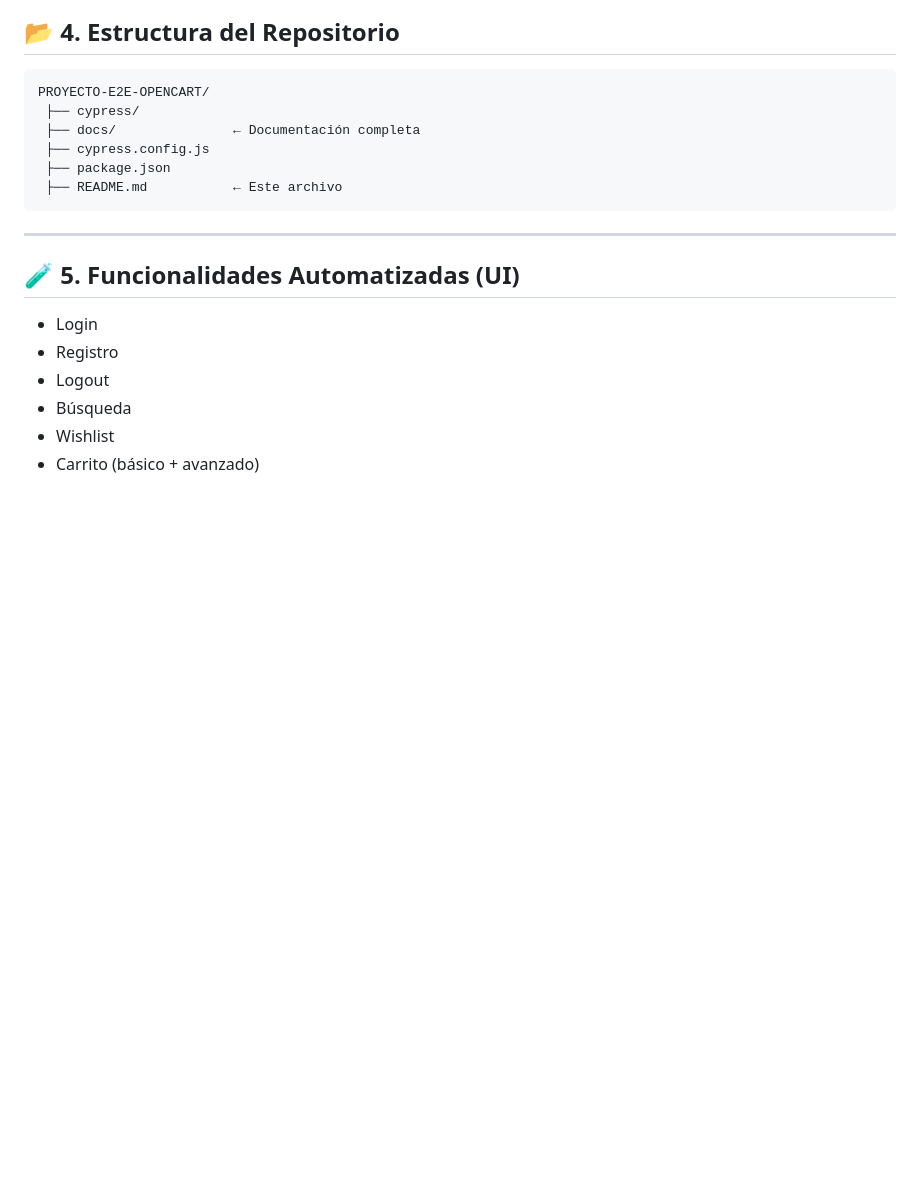
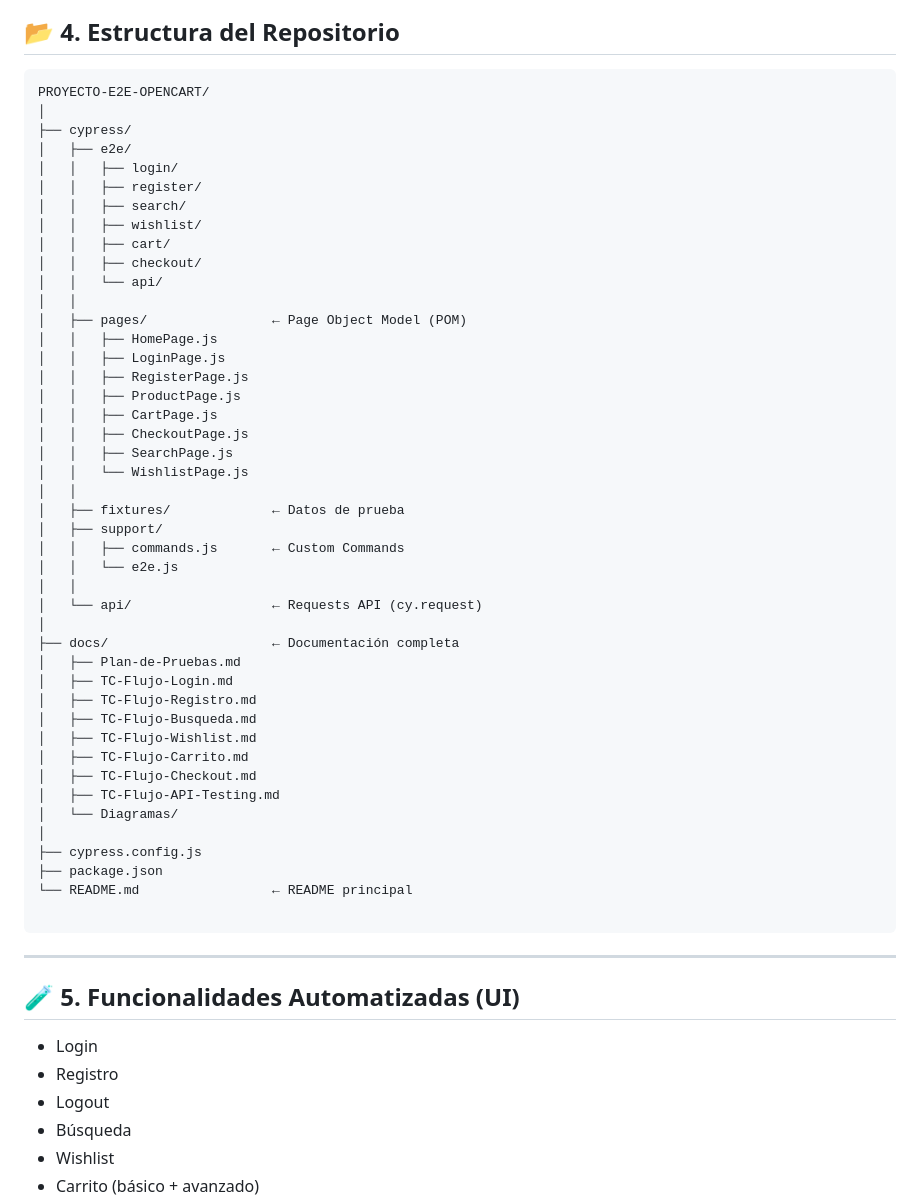
Before and after one commit to Eduardojr14/Proyecto-E2E-OpenCart, a Markdown page: Readme.md, the part around the change. Drawn GitHub-style; blank space fills up the shorter version.

Commit message:
Update repository structure in README.md

````diff
--- a/Readme.md
+++ b/Readme.md
@@ -68,11 +68,49 @@ Este proyecto forma parte de mi portafolio como **QA Functional Analyst / QA Aut
 
 ```
 PROYECTO-E2E-OPENCART/
- ├── cypress/
- ├── docs/               ← Documentación completa
- ├── cypress.config.js
- ├── package.json
- ├── README.md           ← Este archivo
+│
+├── cypress/
+│   ├── e2e/
+│   │   ├── login/
+│   │   ├── register/
+│   │   ├── search/
+│   │   ├── wishlist/
+│   │   ├── cart/
+│   │   ├── checkout/
+│   │   └── api/
+│   │
+│   ├── pages/                ← Page Object Model (POM)
+│   │   ├── HomePage.js
+│   │   ├── LoginPage.js
+│   │   ├── RegisterPage.js
+│   │   ├── ProductPage.js
+│   │   ├── CartPage.js
+│   │   ├── CheckoutPage.js
+│   │   ├── SearchPage.js
+│   │   └── WishlistPage.js
+│   │
+│   ├── fixtures/             ← Datos de prueba
+│   ├── support/
+│   │   ├── commands.js       ← Custom Commands
+│   │   └── e2e.js
+│   │
+│   └── api/                  ← Requests API (cy.request)
+│
+├── docs/                     ← Documentación completa
+│   ├── Plan-de-Pruebas.md
+│   ├── TC-Flujo-Login.md
+│   ├── TC-Flujo-Registro.md
+│   ├── TC-Flujo-Busqueda.md
+│   ├── TC-Flujo-Wishlist.md
+│   ├── TC-Flujo-Carrito.md
+│   ├── TC-Flujo-Checkout.md
+│   ├── TC-Flujo-API-Testing.md
+│   └── Diagramas/
+│
+├── cypress.config.js
+├── package.json
+└── README.md                 ← README principal
+
 ```
 
 ---
````
